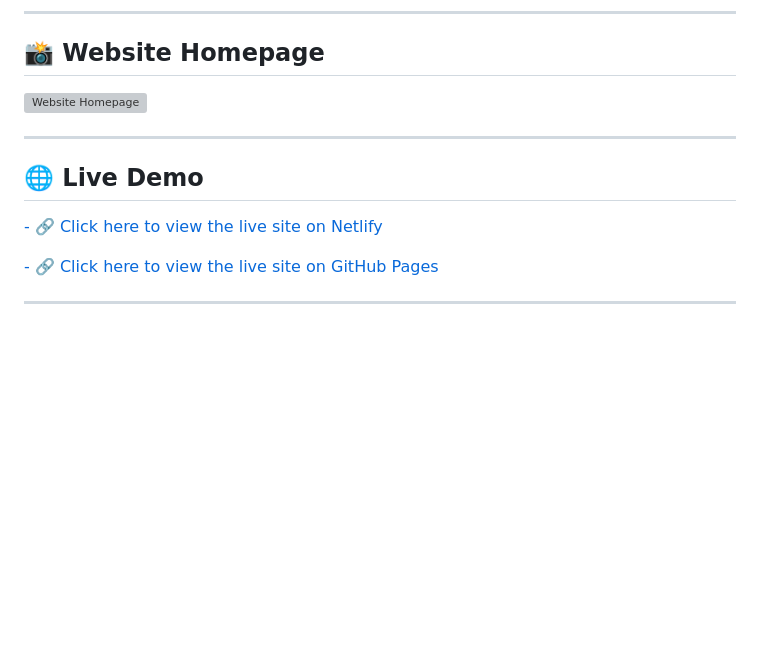
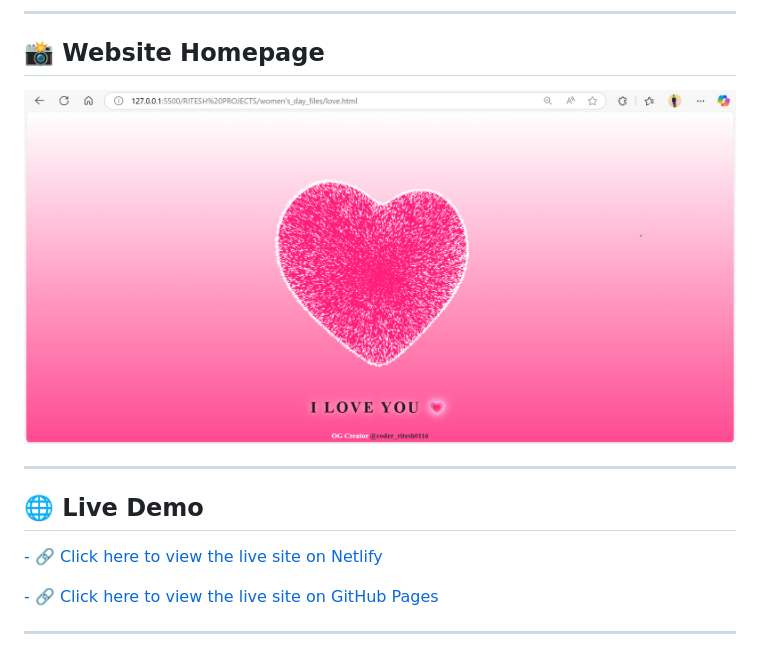
Before and after one commit to Riteshraut0116/women-s_day_special_html, a Markdown page: README.md, the part around the change printed below. GitHub-like rendering; pictures changed too: women's_day_files/img/screenshot.png (added); blank space fills up the shorter version; grey boxes are pictures that could not be loaded.

```diff
--- a/README.md
+++ b/README.md
@@ -5,7 +5,7 @@
 
 ## 📸 Website Homepage
 
-![Website Homepage](ganapati-bappa-main/screenshot.png)
+![Website Homepage](women's_day_files/img/screenshot.png)
 
 ---
 
```
Also changed, not shown: other parts of README.md (+1 -1 lines).
